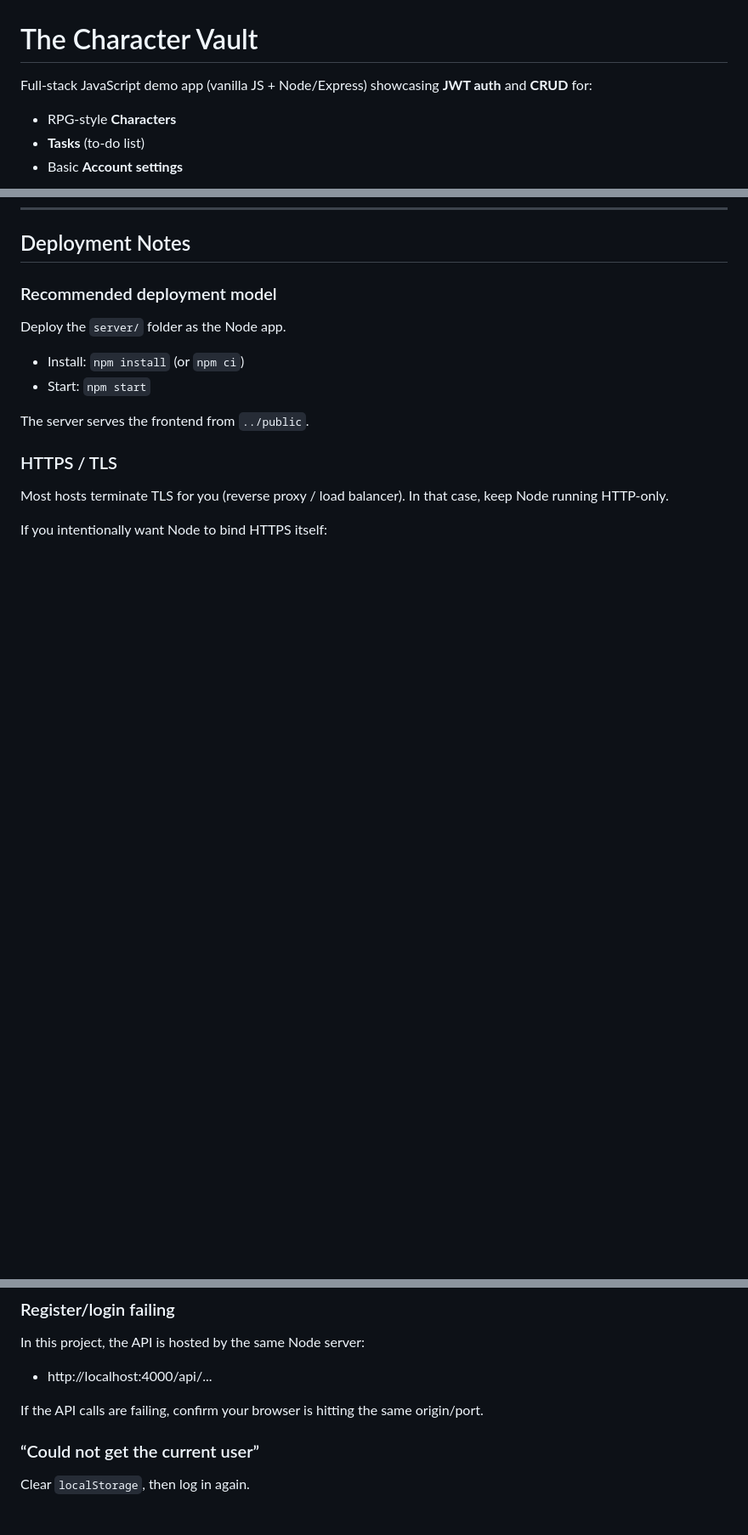
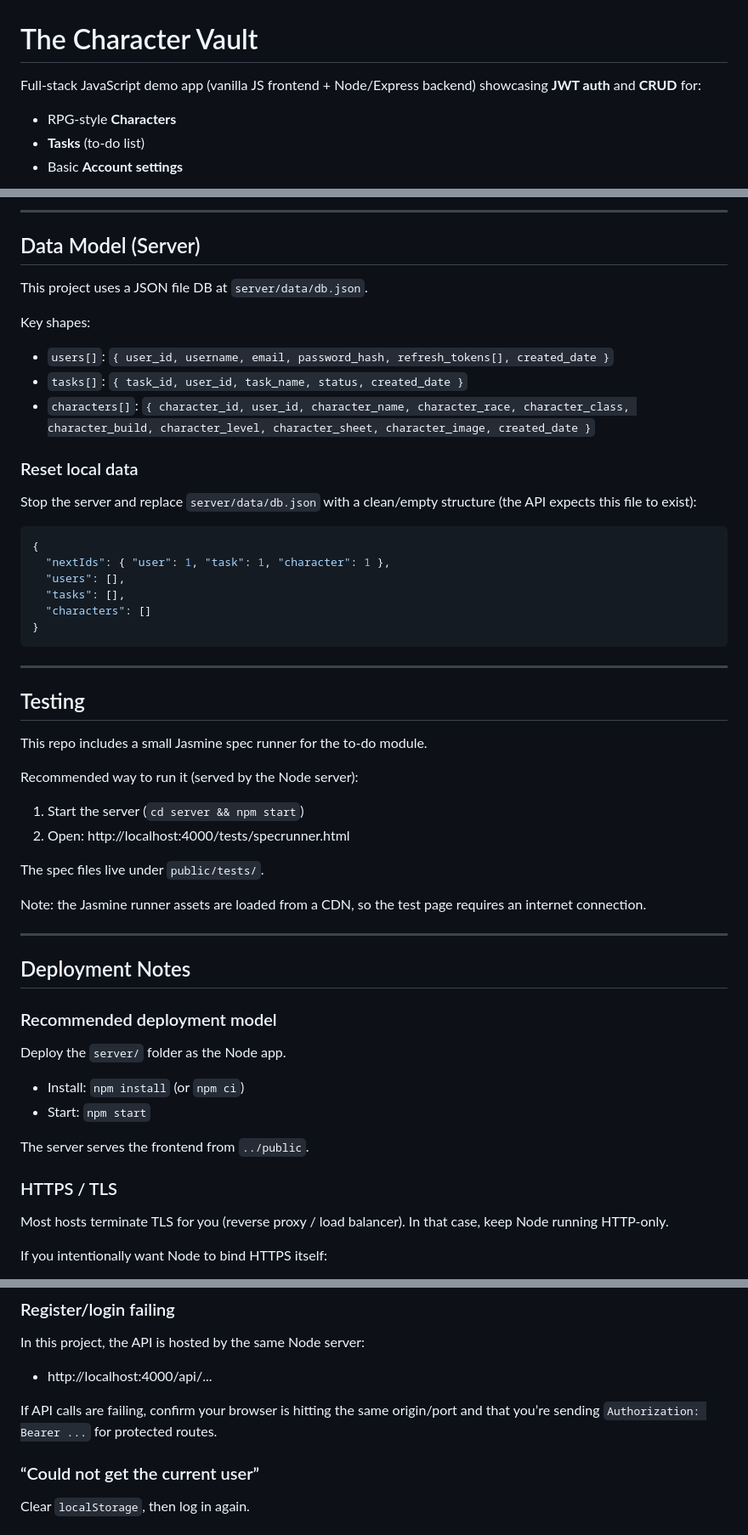
Before and after one commit to FrankJamison/Character-Vault, a Markdown page: README.md, 3 parts joined by grey strips. Shown at 85% size. Rendered like a GitHub page; blank space fills up the shorter version.

````diff
--- a/README.md
+++ b/README.md
@@ -1,6 +1,6 @@
 # The Character Vault
 
-Full-stack JavaScript demo app (vanilla JS + Node/Express) showcasing **JWT auth** and **CRUD** for:
+Full-stack JavaScript demo app (vanilla JS frontend + Node/Express backend) showcasing **JWT auth** and **CRUD** for:
 
 - RPG-style **Characters**
 - **Tasks** (to-do list)
@@ -169,3 +226,45 @@ npm start
+---
+
+## Data Model (Server)
+
+This project uses a JSON file DB at `server/data/db.json`.
+
+Key shapes:
+
+- `users[]`: `{ user_id, username, email, password_hash, refresh_tokens[], created_date }`
+- `tasks[]`: `{ task_id, user_id, task_name, status, created_date }`
+- `characters[]`: `{ character_id, user_id, character_name, character_race, character_class, character_build, character_level, character_sheet, character_image, created_date }`
+
+### Reset local data
+
+Stop the server and replace `server/data/db.json` with a clean/empty structure (the API expects this file to exist):
+
+```json
+{
+  "nextIds": { "user": 1, "task": 1, "character": 1 },
+  "users": [],
+  "tasks": [],
+  "characters": []
+}
+```
+
+---
+
+## Testing
+
+This repo includes a small Jasmine spec runner for the to-do module.
+
+Recommended way to run it (served by the Node server):
+
+1. Start the server (`cd server && npm start`)
+2. Open: http://localhost:4000/tests/specrunner.html
+
+The spec files live under `public/tests/`.
+
+Note: the Jasmine runner assets are loaded from a CDN, so the test page requires an internet connection.
+
+---
+
 ## Deployment Notes
 
 ### Recommended deployment model
@@ -211,7 +312,7 @@ In this project, the API is hosted by the same Node server:
 
 - http://localhost:4000/api/...
 
-If the API calls are failing, confirm your browser is hitting the same origin/port.
+If API calls are failing, confirm your browser is hitting the same origin/port and that you’re sending `Authorization: Bearer ...` for protected routes.
 
 ### “Could not get the current user”
 
````
Also changed, not shown: other parts of README.md (+110 -51 lines).
